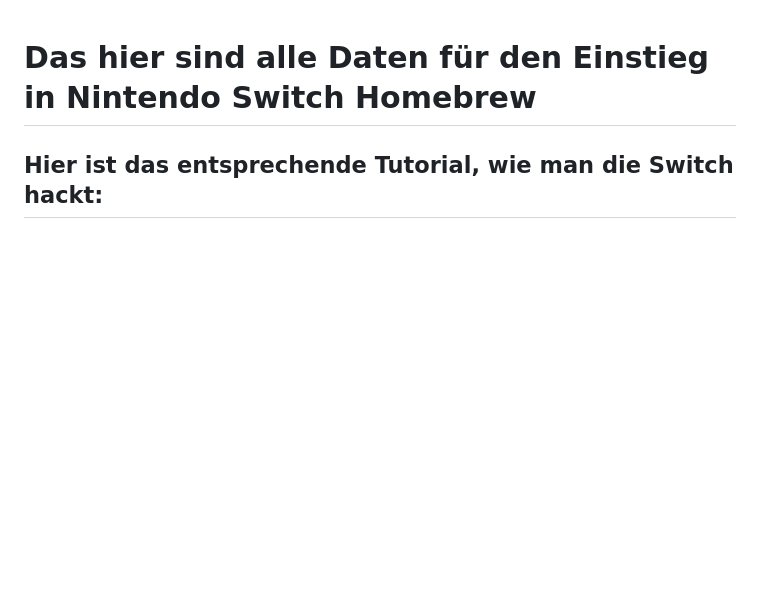
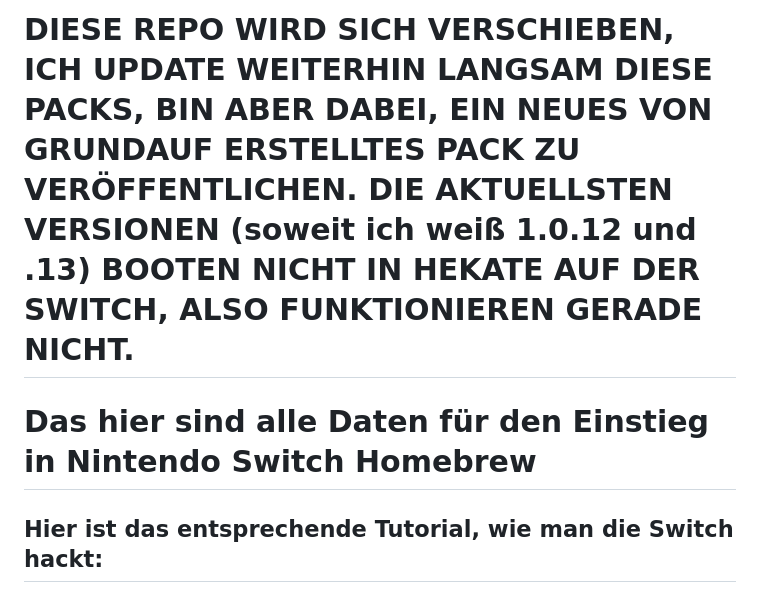
Before and after one commit to Nico-Shock/Grey-NX-Pack, a Markdown page: README.md, the part around the change. Rendered like a GitHub page; blank space fills up the shorter version.

```diff
--- a/README.md
+++ b/README.md
@@ -1,3 +1,6 @@
+# DIESE REPO WIRD SICH VERSCHIEBEN, ICH UPDATE WEITERHIN LANGSAM DIESE PACKS, BIN ABER DABEI, EIN NEUES VON GRUNDAUF ERSTELLTES PACK ZU VERÖFFENTLICHEN. DIE AKTUELLSTEN VERSIONEN (soweit ich weiß 1.0.12 und .13) BOOTEN NICHT IN HEKATE AUF DER SWITCH, ALSO FUNKTIONIEREN GERADE NICHT.
+
+
 # Das hier sind alle Daten für den Einstieg in Nintendo Switch Homebrew
 
 ## Hier ist das entsprechende Tutorial, wie man die Switch hackt:
```
